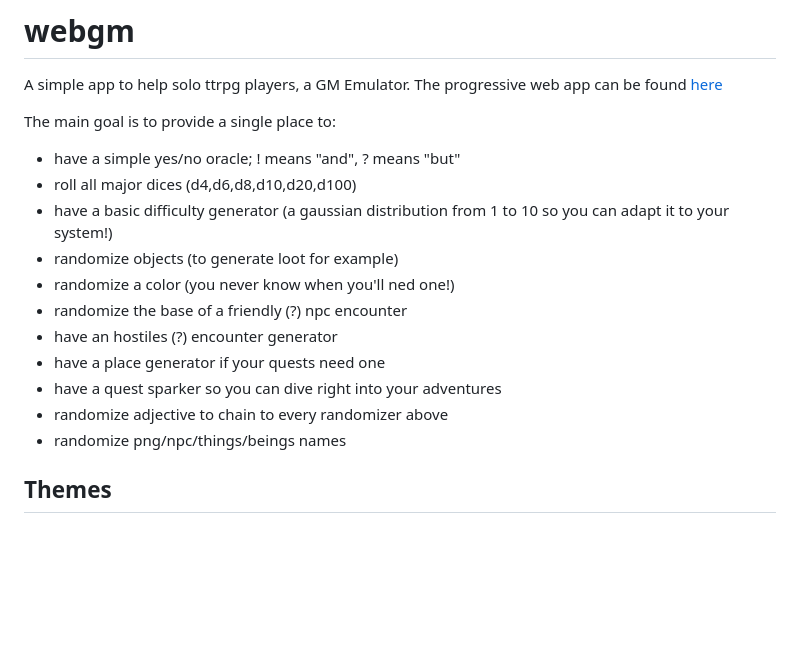
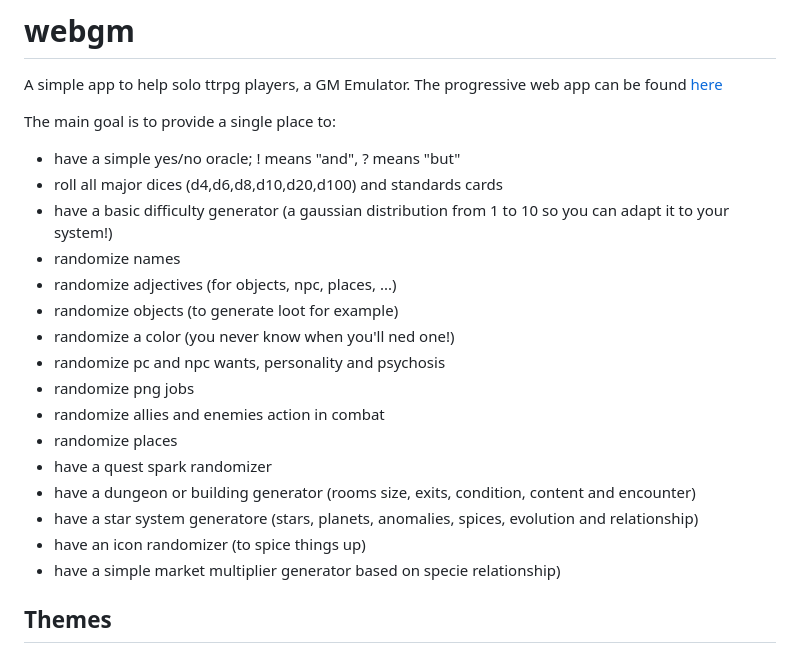
Before and after one commit to samelinux/webgm, a Markdown page: README.md, the part around the change. Rendered like a GitHub page; blank space fills up the shorter version.

Commit message:
Update README.md
new functionalities added to the readme

```diff
--- a/README.md
+++ b/README.md
@@ -5,16 +5,21 @@ The progressive web app can be found [here](https://samelinux.github.io/webgm/)
 
 The main goal is to provide a single place to:
 - have a simple yes/no oracle; ! means "and", ? means "but"
-- roll all major dices (d4,d6,d8,d10,d20,d100)
+- roll all major dices (d4,d6,d8,d10,d20,d100) and standards cards
 - have a basic difficulty generator (a gaussian distribution from 1 to 10 so you can adapt it to your system!)
+- randomize names
+- randomize adjectives (for objects, npc, places, ...)
 - randomize objects (to generate loot for example)
 - randomize a color (you never know when you'll ned one!)
-- randomize the base of a friendly (?) npc encounter
-- have an hostiles (?) encounter generator
-- have a place generator if your quests need one
-- have a quest sparker so you can dive right into your adventures
-- randomize adjective to chain to every randomizer above
-- randomize png/npc/things/beings names
+- randomize pc and npc wants, personality and psychosis
+- randomize png jobs
+- randomize allies and enemies action in combat
+- randomize places
+- have a quest spark randomizer
+- have a dungeon or building generator (rooms size, exits, condition, content and encounter)
+- have a star system generatore (stars, planets, anomalies, spices, evolution and relationship)
+- have an icon randomizer (to spice things up)
+- have a simple market multiplier generator based on specie relationship)
 
 ## Themes
 All these generator have (or try to have) 4 themes: Fantasy, Modern, Scifi, Post-apocalyptic.
```
